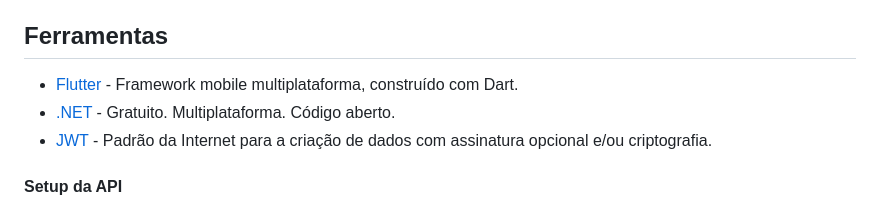
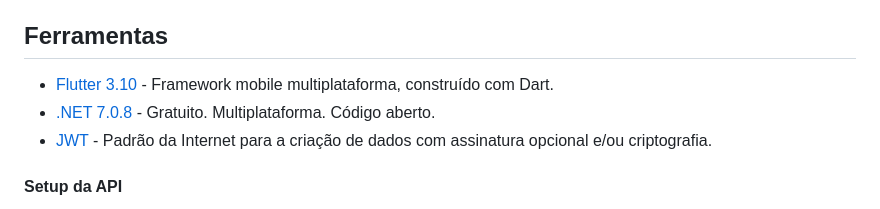
Before and after one commit to L1malucas/JwtApi, a Markdown page: README.md, the part around the change. Drawn GitHub-style.

Commit message:
dotnet version

```diff
--- a/README.md
+++ b/README.md
@@ -8,8 +8,8 @@ Esta api tem propóstio de auxiliar desesenvolvedores que estejam estudando: aut
 
 ## Ferramentas
 
-- [Flutter](https://flutter.dev/) - Framework mobile multiplataforma, construído com Dart.
-- [.NET](https://dotnet.microsoft.com/pt-br/download) - Gratuito. Multiplataforma. Código aberto.
+- [Flutter 3.10](https://flutter.dev/) - Framework mobile multiplataforma, construído com Dart.
+- [.NET 7.0.8](https://dotnet.microsoft.com/pt-br/download) - Gratuito. Multiplataforma. Código aberto.
 - [JWT](https://jwt.io/) - Padrão da Internet para a criação de dados com assinatura opcional e/ou criptografia.
 
 #### Setup da API
```
